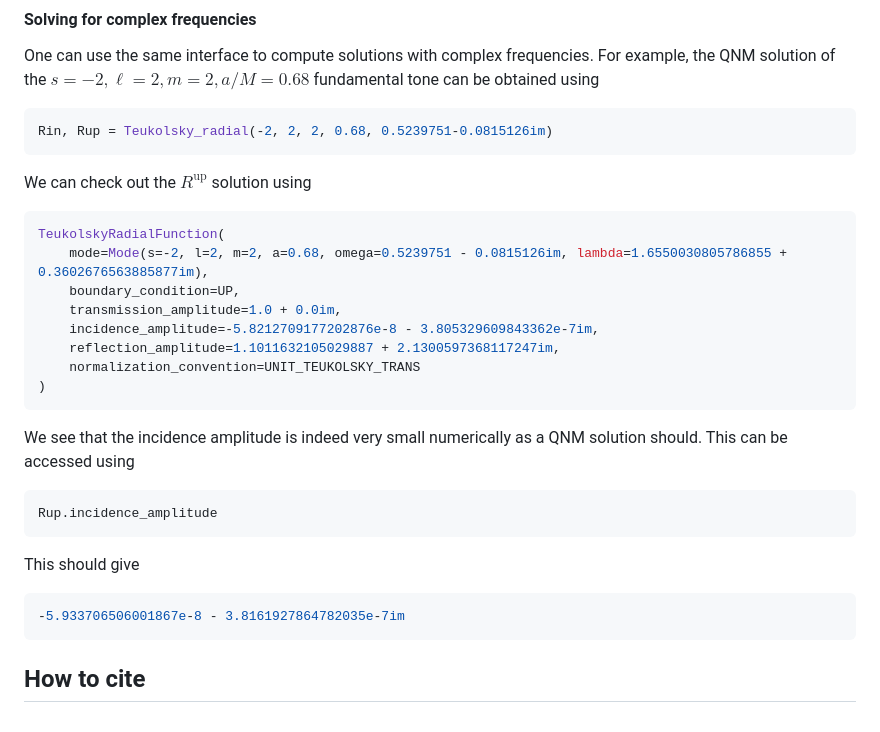
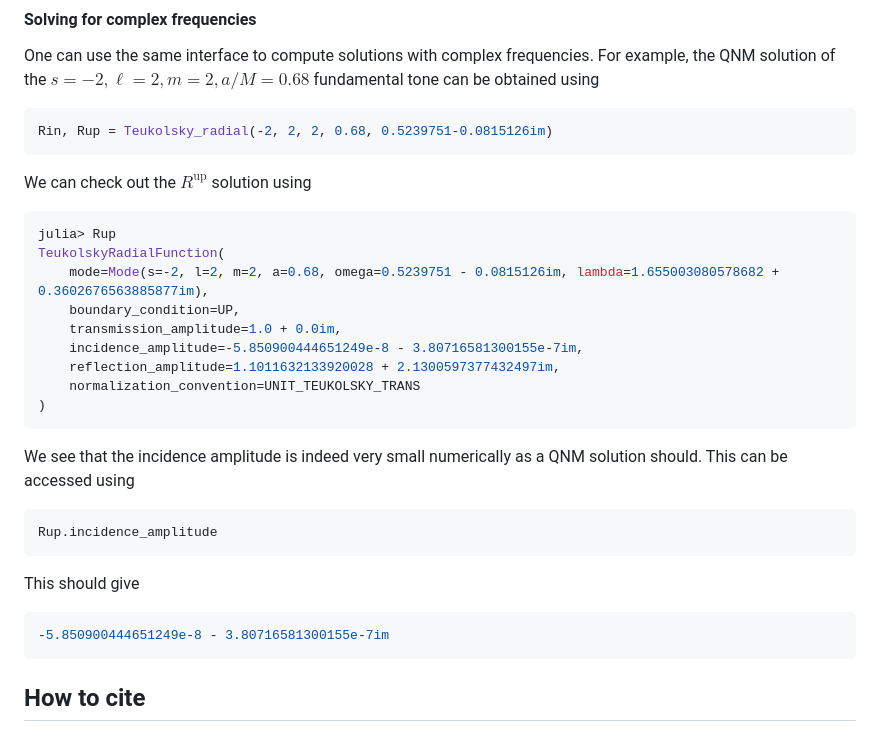
Before and after one commit to ricokaloklo/GeneralizedSasakiNakamura.jl, a Markdown page: README.md, the part around the change. GitHub-like rendering.

````diff
--- a/README.md
+++ b/README.md
@@ -92,12 +92,13 @@ Rin, Rup = Teukolsky_radial(-2, 2, 2, 0.68, 0.5239751-0.0815126im)
 ```
 We can check out the $R^{\textrm{up}}$ solution using
 ```julia
+julia> Rup
 TeukolskyRadialFunction(
-    mode=Mode(s=-2, l=2, m=2, a=0.68, omega=0.5239751 - 0.0815126im, lambda=1.6550030805786855 + 0.3602676563885877im),
+    mode=Mode(s=-2, l=2, m=2, a=0.68, omega=0.5239751 - 0.0815126im, lambda=1.655003080578682 + 0.3602676563885877im),
     boundary_condition=UP,
     transmission_amplitude=1.0 + 0.0im,
-    incidence_amplitude=-5.8212709177202876e-8 - 3.805329609843362e-7im,
-    reflection_amplitude=1.1011632105029887 + 2.1300597368117247im,
+    incidence_amplitude=-5.850900444651249e-8 - 3.80716581300155e-7im,
+    reflection_amplitude=1.1011632133920028 + 2.1300597377432497im,
     normalization_convention=UNIT_TEUKOLSKY_TRANS
 )
 ```
@@ -108,7 +109,7 @@ Rup.incidence_amplitude
 
 This should give
 ```julia
--5.933706506001867e-8 - 3.8161927864782035e-7im
+-5.850900444651249e-8 - 3.80716581300155e-7im
 ```
 
 ## How to cite
````
